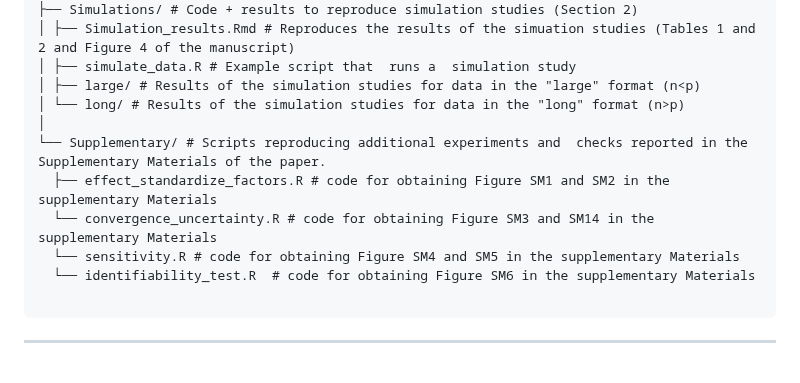
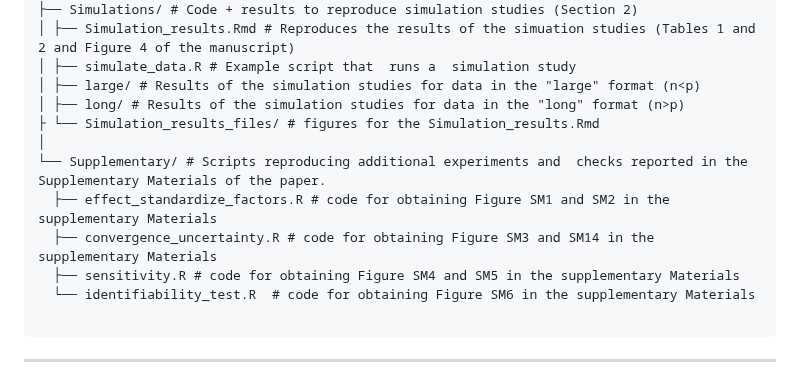
Before and after one commit to elenabortolato/APAFA, a Markdown page: README.md, the part around the change. Rendered like a GitHub page.

Commit message:
Fix formatting and update directory structure in README

````diff
--- a/README.md
+++ b/README.md
@@ -41,12 +41,13 @@ APAFA/
 │ ├── Simulation_results.Rmd # Reproduces the results of the simuation studies (Tables 1 and 2 and Figure 4 of the manuscript)
 │ ├── simulate_data.R # Example script that  runs a  simulation study
 │ ├── large/ # Results of the simulation studies for data in the "large" format (n<p)
-│ └── long/ # Results of the simulation studies for data in the "long" format (n>p)
+│ ├── long/ # Results of the simulation studies for data in the "long" format (n>p)
+├ └── Simulation_results_files/ # figures for the Simulation_results.Rmd
 │
 └── Supplementary/ # Scripts reproducing additional experiments and  checks reported in the Supplementary Materials of the paper.
   ├── effect_standardize_factors.R # code for obtaining Figure SM1 and SM2 in the supplementary Materials
-  └── convergence_uncertainty.R # code for obtaining Figure SM3 and SM14 in the supplementary Materials
-  └── sensitivity.R # code for obtaining Figure SM4 and SM5 in the supplementary Materials
+  ├── convergence_uncertainty.R # code for obtaining Figure SM3 and SM14 in the supplementary Materials
+  ├── sensitivity.R # code for obtaining Figure SM4 and SM5 in the supplementary Materials
   └── identifiability_test.R  # code for obtaining Figure SM6 in the supplementary Materials
 
 ```
````
